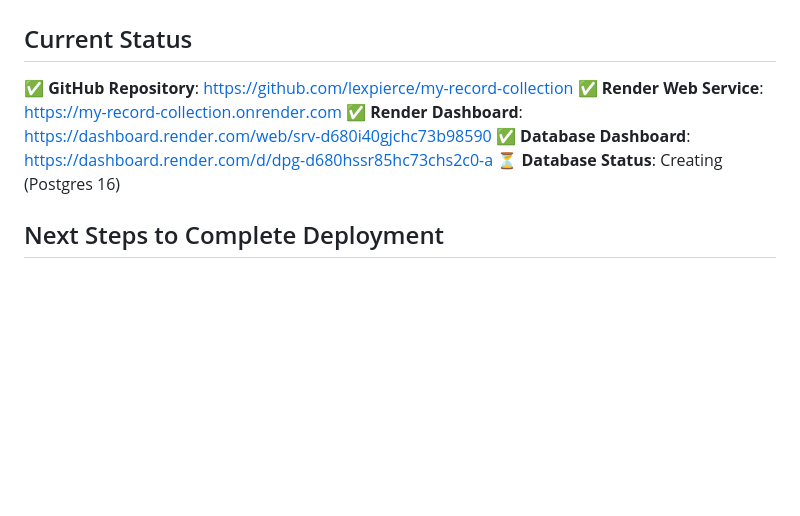
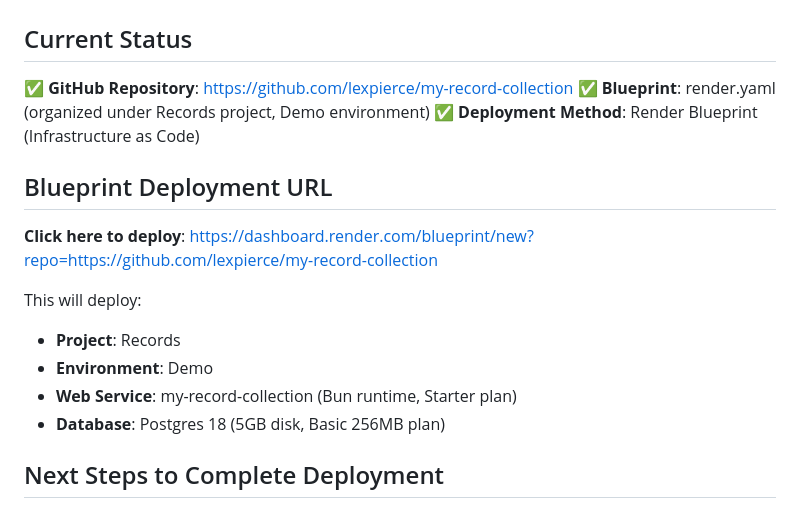
Before and after one commit to lexpierce/my-record-collection, a Markdown page: DEPLOYMENT.md, the part around the change. GitHub-like rendering; blank space fills up the shorter version.

Commit message:
Update deployment guide for Blueprint organization

```diff
--- a/DEPLOYMENT.md
+++ b/DEPLOYMENT.md
@@ -3,10 +3,18 @@
 ## Current Status
 
 ✅ **GitHub Repository**: https://github.com/lexpierce/my-record-collection
-✅ **Render Web Service**: https://my-record-collection.onrender.com
-✅ **Render Dashboard**: https://dashboard.render.com/web/srv-d680i40gjchc73b98590
-✅ **Database Dashboard**: https://dashboard.render.com/d/dpg-d680hssr85hc73chs2c0-a
-⏳ **Database Status**: Creating (Postgres 16)
+✅ **Blueprint**: render.yaml (organized under Records project, Demo environment)
+✅ **Deployment Method**: Render Blueprint (Infrastructure as Code)
+
+## Blueprint Deployment URL
+
+**Click here to deploy**: https://dashboard.render.com/blueprint/new?repo=https://github.com/lexpierce/my-record-collection
+
+This will deploy:
+- **Project**: Records
+- **Environment**: Demo
+- **Web Service**: my-record-collection (Bun runtime, Starter plan)
+- **Database**: Postgres 18 (5GB disk, Basic 256MB plan)
 
 ## Next Steps to Complete Deployment
 
```
